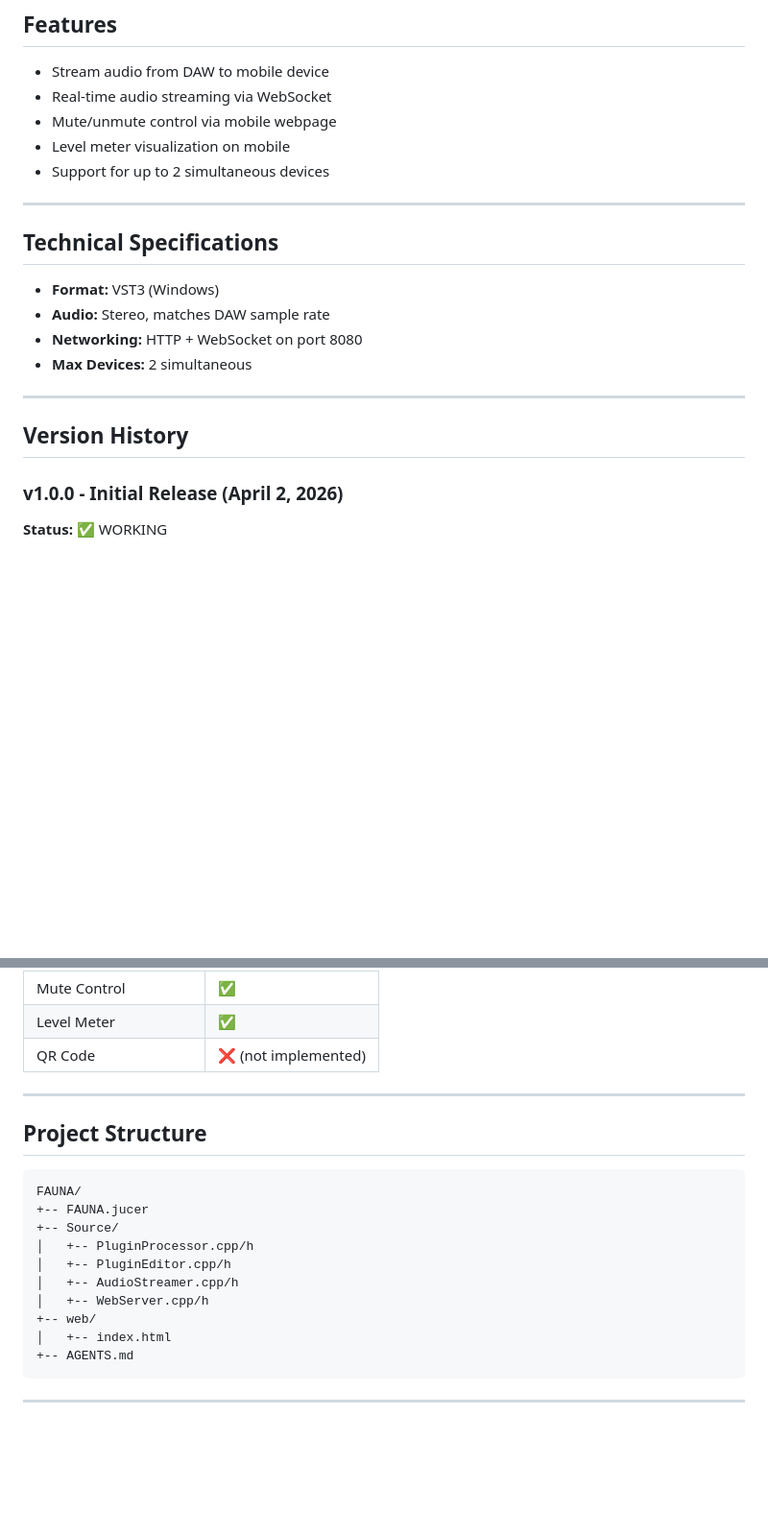
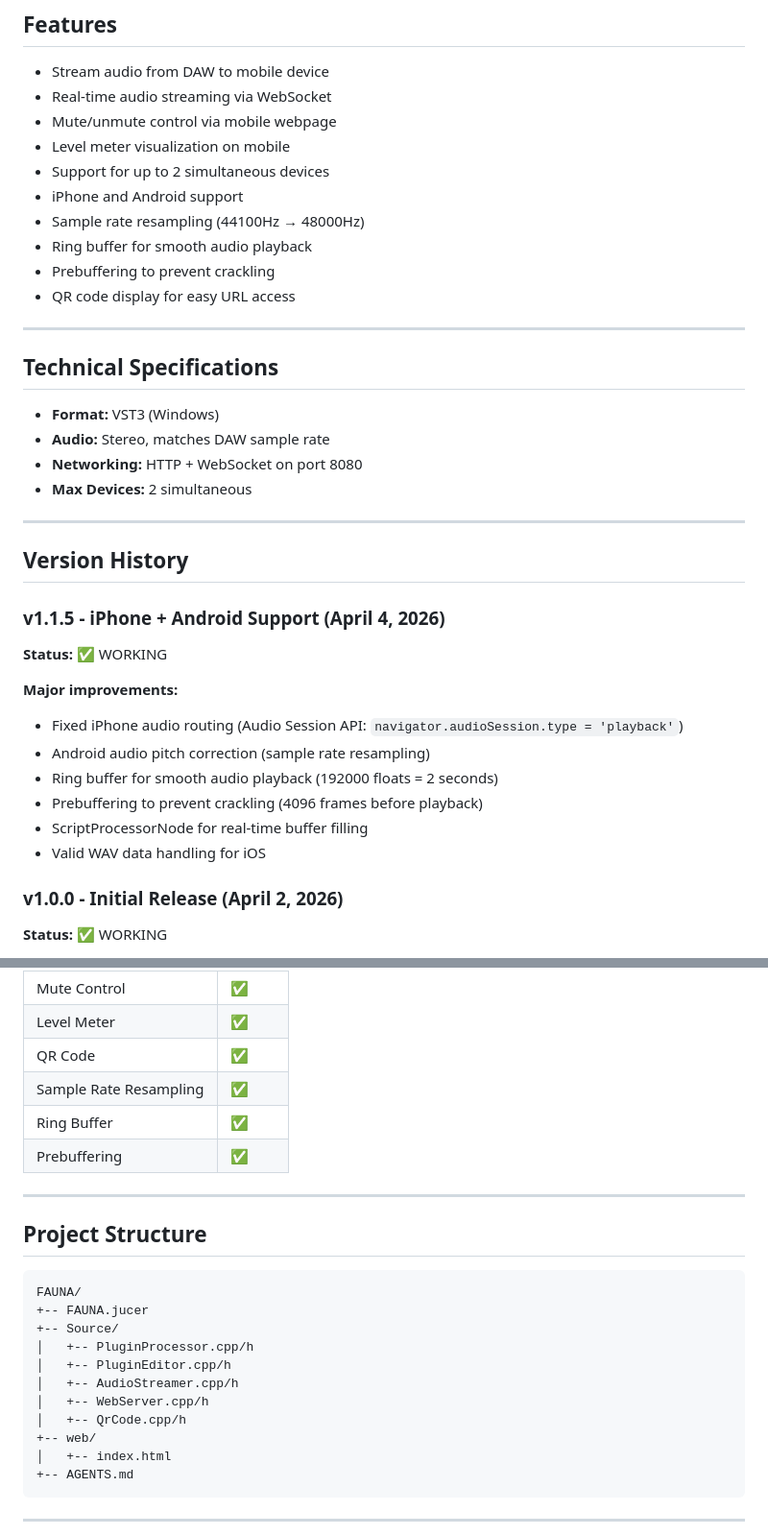
Before and after one commit to prodbyjlv/fauna, a Markdown page: AGENTS.md, 2 parts joined by grey strips. Shown at 96% size. GitHub-like rendering; blank space fills up the shorter version.

```diff
--- a/AGENTS.md
+++ b/AGENTS.md
@@ -13,6 +13,11 @@
 - Mute/unmute control via mobile webpage
 - Level meter visualization on mobile
 - Support for up to 2 simultaneous devices
+- iPhone and Android support
+- Sample rate resampling (44100Hz → 48000Hz)
+- Ring buffer for smooth audio playback
+- Prebuffering to prevent crackling
+- QR code display for easy URL access
 
 ---
 
@@ -26,6 +31,18 @@
 ---
 
 ## Version History
+
+### v1.1.5 - iPhone + Android Support (April 4, 2026)
+
+**Status:** ✅ WORKING
+
+**Major improvements:**
+- Fixed iPhone audio routing (Audio Session API: `navigator.audioSession.type = 'playback'`)
+- Android audio pitch correction (sample rate resampling)
+- Ring buffer for smooth audio playback (192000 floats = 2 seconds)
+- Prebuffering to prevent crackling (4096 frames before playback)
+- ScriptProcessorNode for real-time buffer filling
+- Valid WAV data handling for iOS
 
 ### v1.0.0 - Initial Release (April 2, 2026)
 
@@ -49,7 +66,10 @@ First functional version with audio streaming capability.
 | Audio Streaming | ✅ |
 | Mute Control | ✅ |
 | Level Meter | ✅ |
-| QR Code | ❌ (not implemented) |
+| QR Code | ✅ |
+| Sample Rate Resampling | ✅ |
+| Ring Buffer | ✅ |
+| Prebuffering | ✅ |
 
 ---
 
@@ -63,6 +83,7 @@ FAUNA/
 │   +-- PluginEditor.cpp/h
 │   +-- AudioStreamer.cpp/h
 │   +-- WebServer.cpp/h
+│   +-- QrCode.cpp/h
 +-- web/
 │   +-- index.html
 +-- AGENTS.md
```
Also changed, not shown: other parts of AGENTS.md (+48 -11 lines).
